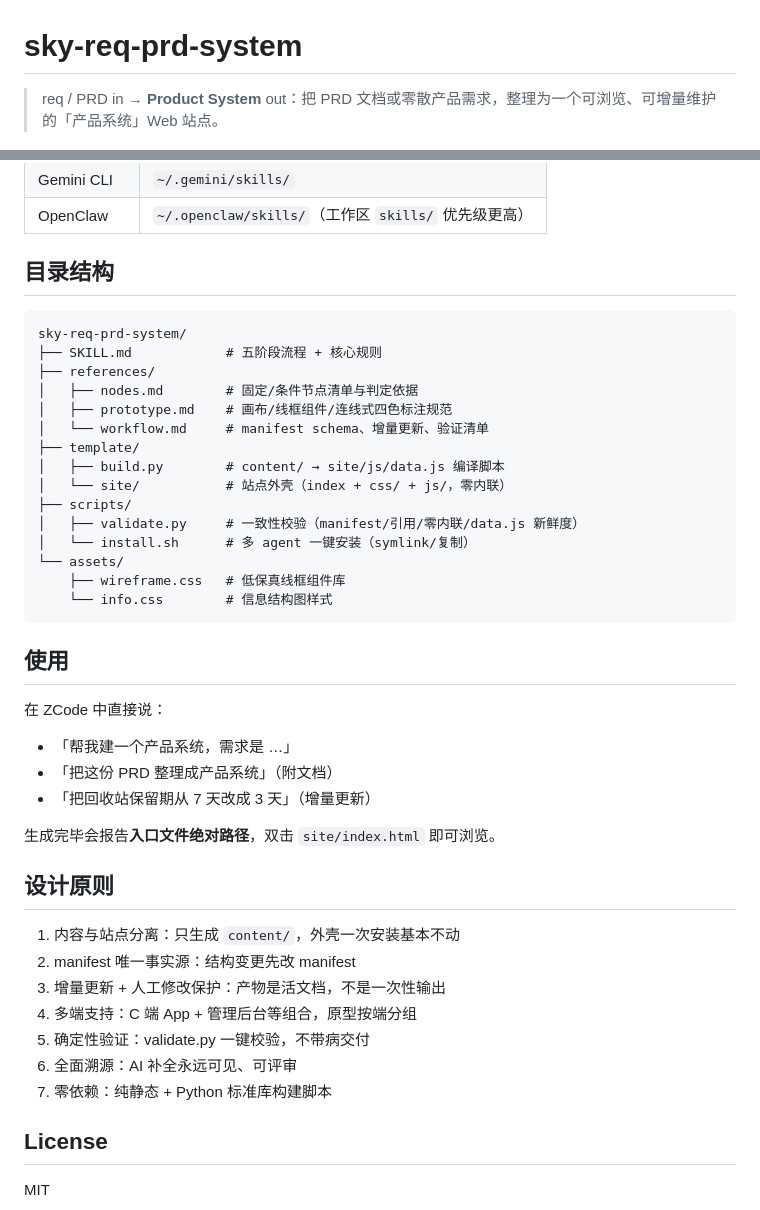
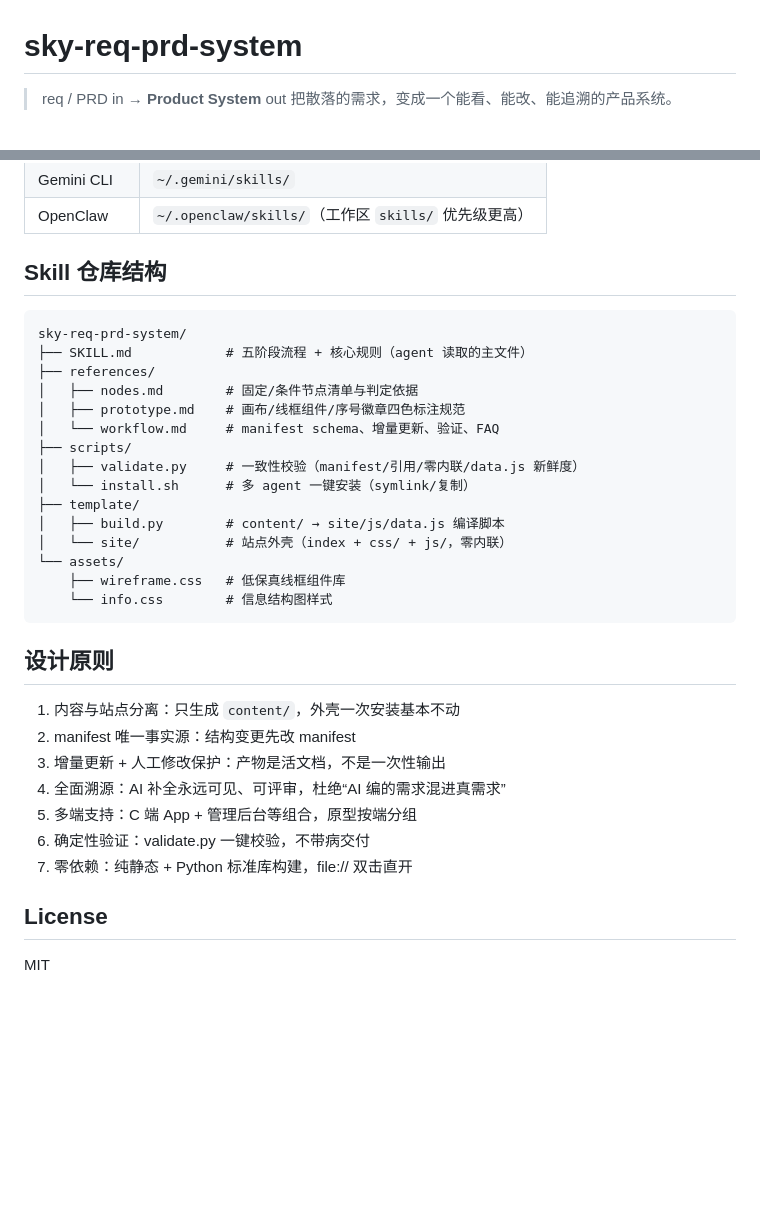
Before and after one commit to skyzizhu/sky-req-prd-system, a Markdown page: README.md, 2 parts joined by grey strips. Rendered like a GitHub page; blank space fills up the shorter version.

Commit message:
Rewrite README: pain points, deliverables, and usage story
- 开篇一句话定位 + 六大 PM 痛点对照表
- 生成物结构树与站点能力说明
- 对话式使用示例（冷启动/增量更新/确认流转）
- 保留多 agent 安装矩阵与结构说明

````diff
--- a/README.md
+++ b/README.md
@@ -1,4 +1,5 @@
 # sky-req-prd-system
 
-> req / PRD in → **Product System** out：把 PRD 文档或零散产品需求，整理为一个可浏览、可增量维护的「产品系统」Web 站点。
+> req / PRD in → **Product System** out
+> 把散落的需求，变成一个能看、能改、能追溯的产品系统。
 
@@ -40,45 +91,35 @@ bash ~/.agents/skills/sky-req-prd-system/scripts/install.sh --copy   # 或复制
 | Gemini CLI | `~/.gemini/skills/` |
 | OpenClaw | `~/.openclaw/skills/`（工作区 `skills/` 优先级更高） |
 
-## 目录结构
+## Skill 仓库结构
 
 ```
 sky-req-prd-system/
-├── SKILL.md            # 五阶段流程 + 核心规则
+├── SKILL.md            # 五阶段流程 + 核心规则（agent 读取的主文件）
 ├── references/
 │   ├── nodes.md        # 固定/条件节点清单与判定依据
-│   ├── prototype.md    # 画布/线框组件/连线式四色标注规范
-│   └── workflow.md     # manifest schema、增量更新、验证清单
+│   ├── prototype.md    # 画布/线框组件/序号徽章四色标注规范
+│   └── workflow.md     # manifest schema、增量更新、验证、FAQ
+├── scripts/
+│   ├── validate.py     # 一致性校验（manifest/引用/零内联/data.js 新鲜度）
+│   └── install.sh      # 多 agent 一键安装（symlink/复制）
 ├── template/
 │   ├── build.py        # content/ → site/js/data.js 编译脚本
 │   └── site/           # 站点外壳（index + css/ + js/，零内联）
-├── scripts/
-│   ├── validate.py     # 一致性校验（manifest/引用/零内联/data.js 新鲜度）
-│   └── install.sh      # 多 agent 一键安装（symlink/复制）
 └── assets/
     ├── wireframe.css   # 低保真线框组件库
     └── info.css        # 信息结构图样式
 ```
-
-## 使用
-
-在 ZCode 中直接说：
-
-- 「帮我建一个产品系统，需求是 …」
-- 「把这份 PRD 整理成产品系统」（附文档）
-- 「把回收站保留期从 7 天改成 3 天」（增量更新）
-
-生成完毕会报告**入口文件绝对路径**，双击 `site/index.html` 即可浏览。
 
 ## 设计原则
 
 1. 内容与站点分离：只生成 `content/`，外壳一次安装基本不动
 2. manifest 唯一事实源：结构变更先改 manifest
 3. 增量更新 + 人工修改保护：产物是活文档，不是一次性输出
-4. 多端支持：C 端 App + 管理后台等组合，原型按端分组
-5. 确定性验证：validate.py 一键校验，不带病交付
-4. 全面溯源：AI 补全永远可见、可评审
-5. 零依赖：纯静态 + Python 标准库构建脚本
+4. 全面溯源：AI 补全永远可见、可评审，杜绝“AI 编的需求混进真需求”
+5. 多端支持：C 端 App + 管理后台等组合，原型按端分组
+6. 确定性验证：validate.py 一键校验，不带病交付
+7. 零依赖：纯静态 + Python 标准库构建，file:// 双击直开
 
 ## License
 
````
Also changed, not shown: other parts of README.md (+60 -10 lines).
